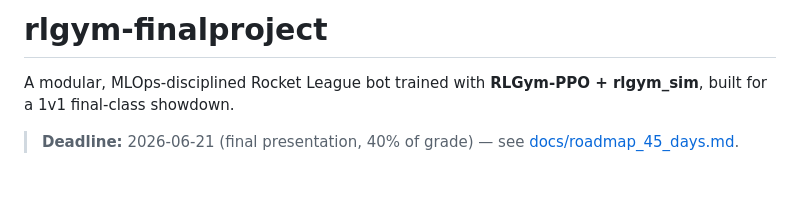
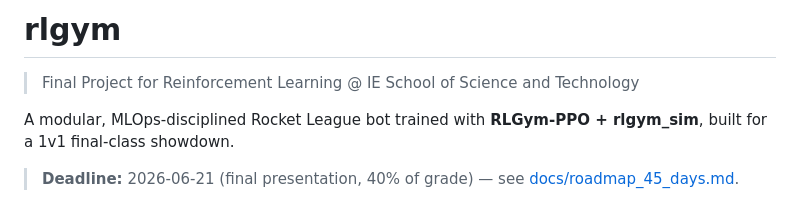
Before and after one commit to moanv2/rlgym, a Markdown page: README.md, the part around the change. Rendered like a GitHub page; blank space fills up the shorter version.

Commit message:
docs: add course title and IE attribution to README

```diff
--- a/README.md
+++ b/README.md
@@ -1,4 +1,6 @@
-# rlgym-finalproject
+# rlgym
+
+> Final Project for Reinforcement Learning @ IE School of Science and Technology
 
 A modular, MLOps-disciplined Rocket League bot trained with **RLGym-PPO + rlgym_sim**, built for a 1v1 final-class showdown.
 
```
